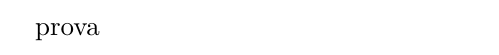
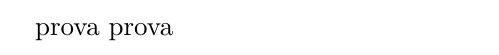
Before and after one commit to domenic-o/perversities, a LaTeX document (perverisities.tex): part of the page, cut so that both start at the same text. Compiled offline with pdfLaTeX.

Commit message:
modificato file di prova

```diff
--- a/perverisities.tex
+++ b/perverisities.tex
@@ -1,4 +1,4 @@
 \documentclass{article}
 \begin{document}
-prova
+prova prova
 \end{document}
```
